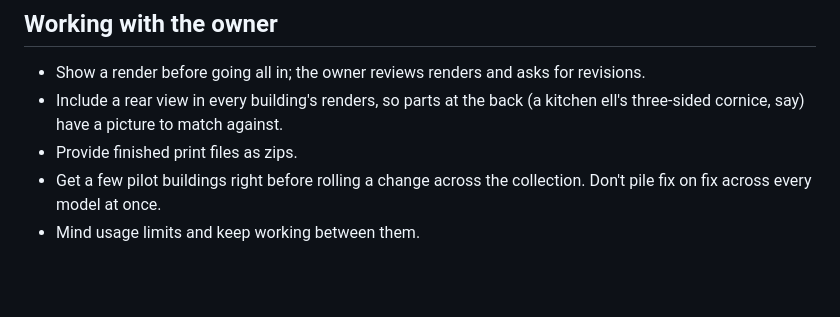
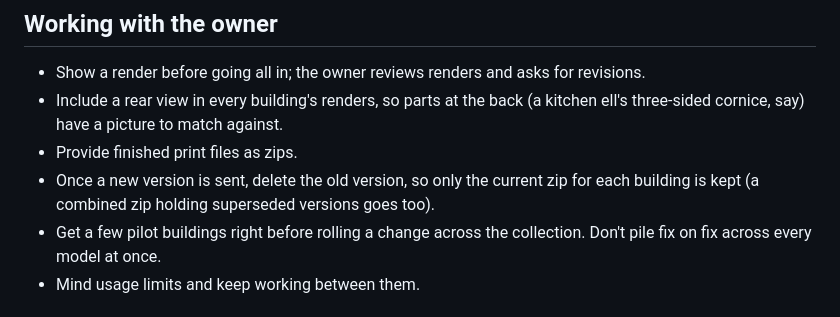
Before and after one commit to fqtzr2yhcw-spec/kg, a Markdown page: CLAUDE.md, the part around the change. Drawn GitHub-style; blank space fills up the shorter version.

Commit message:
Owner's rule: delete a building's old version once the new one is sent
Co-Authored-By: Claude Opus 5.5 <noreply@anthropic.com>
Claude-Session: https://claude.ai/code/session_01LjsLpfYjSzV6tcwWFYN9K7

```diff
--- a/CLAUDE.md
+++ b/CLAUDE.md
@@ -95,6 +95,8 @@ uniqueness tables are in `hoarch/COLLECTION.md`.
 - Include a rear view in every building's renders, so parts at the back (a kitchen ell's
   three-sided cornice, say) have a picture to match against.
 - Provide finished print files as zips.
+- Once a new version is sent, delete the old version, so only the current zip for each
+  building is kept (a combined zip holding superseded versions goes too).
 - Get a few pilot buildings right before rolling a change across the collection. Don't pile
   fix on fix across every model at once.
 - Mind usage limits and keep working between them.
```
